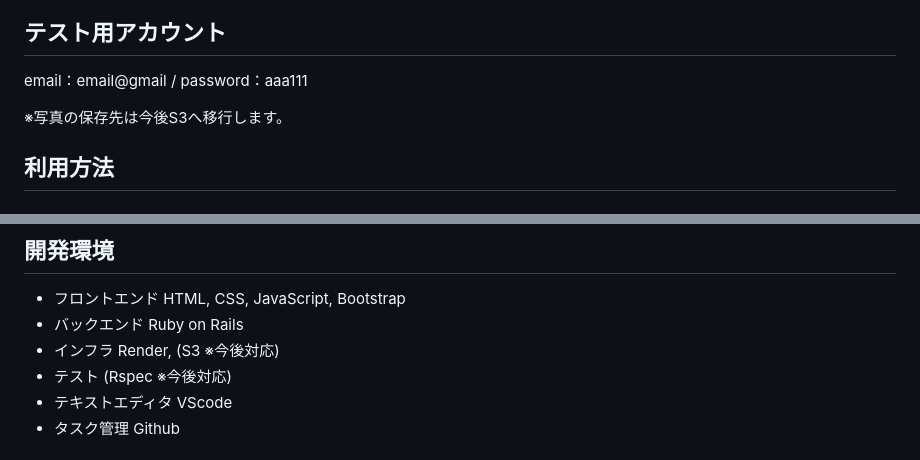
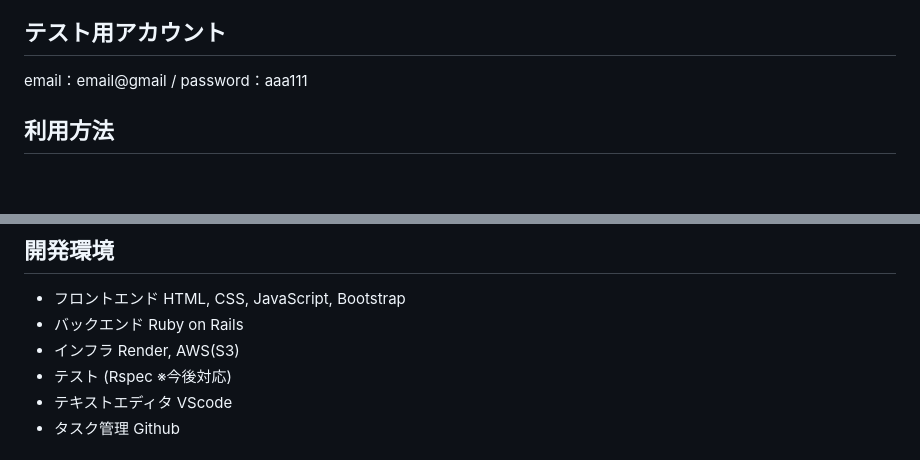
Before and after one commit to KEYproducts/vinologue, a Markdown page: README.md, 2 parts joined by grey strips. Rendered like a GitHub page; blank space fills up the shorter version.

```diff
--- a/README.md
+++ b/README.md
@@ -9,8 +9,6 @@ https://vinologue.onrender.com
 
 ## テスト用アカウント
 email：email@gmail  /  password：aaa111
-
-※写真の保存先は今後S3へ移行します。
 
 ## 利用方法
 ### ワインの登録
@@ -46,7 +44,7 @@ email：email@gmail  /  password：aaa111
 ## 開発環境
 - フロントエンド HTML, CSS, JavaScript, Bootstrap
 - バックエンド Ruby on Rails
-- インフラ Render, (S3 ※今後対応)
+- インフラ Render, AWS(S3)
 - テスト (Rspec ※今後対応)
 - テキストエディタ VScode
 - タスク管理 Github
```
